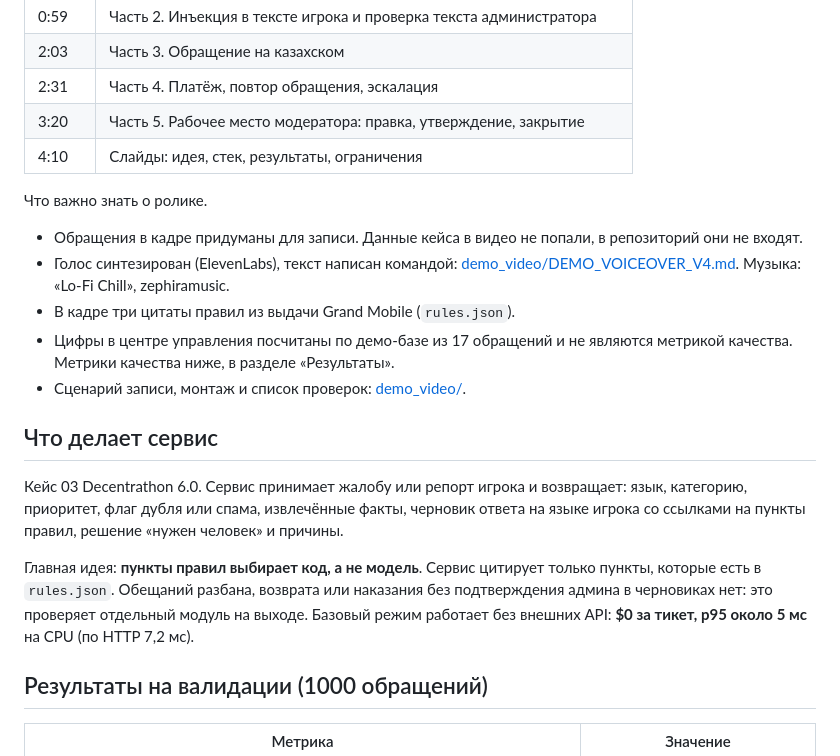
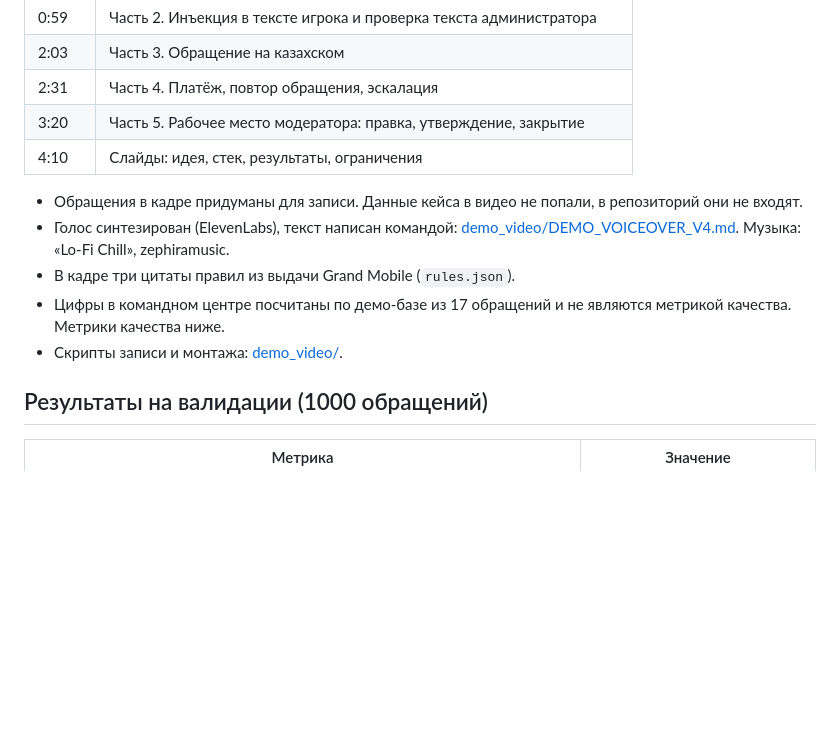
Before and after one commit to Sansay411/HacatonSupportCopilot_GrandMobile_Decentrathon6_-30.10.2026-., a Markdown page: README.md, the part around one of its changes. Rendered like a GitHub page; blank space fills up the shorter version.

```diff
--- a/README.md
+++ b/README.md
@@ -19,23 +61,11 @@
 | 3:20 | Часть 5. Рабочее место модератора: правка, утверждение, закрытие |
 | 4:10 | Слайды: идея, стек, результаты, ограничения |
 
-Что важно знать о ролике.
-
 * Обращения в кадре придуманы для записи. Данные кейса в видео не попали, в репозиторий они не входят.
 * Голос синтезирован (ElevenLabs), текст написан командой: [demo_video/DEMO_VOICEOVER_V4.md](demo_video/DEMO_VOICEOVER_V4.md). Музыка: «Lo-Fi Chill», zephiramusic.
 * В кадре три цитаты правил из выдачи Grand Mobile (`rules.json`).
-* Цифры в центре управления посчитаны по демо-базе из 17 обращений и не являются метрикой качества. Метрики качества ниже, в разделе «Результаты».
-* Сценарий записи, монтаж и список проверок: [demo_video/](demo_video/).
-
-## Что делает сервис
-Кейс 03 Decentrathon 6.0. Сервис принимает жалобу или репорт игрока и возвращает:
-язык, категорию, приоритет, флаг дубля или спама, извлечённые факты, черновик ответа
-на языке игрока со ссылками на пункты правил, решение «нужен человек» и причины.
-
-Главная идея: **пункты правил выбирает код, а не модель**. Сервис цитирует только
-пункты, которые есть в `rules.json`. Обещаний разбана, возврата или наказания без
-подтверждения админа в черновиках нет: это проверяет отдельный модуль на выходе.
-Базовый режим работает без внешних API: **$0 за тикет, p95 около 5 мс** на CPU (по HTTP 7,2 мс).
+* Цифры в командном центре посчитаны по демо-базе из 17 обращений и не являются метрикой качества. Метрики качества ниже.
+* Скрипты записи и монтажа: [demo_video/](demo_video/).
 
 ## Результаты на валидации (1000 обращений)
 
```
Also changed, not shown: other parts of README.md (+47 -5 lines), docs/demo/hero.png (added), 3 other files.
